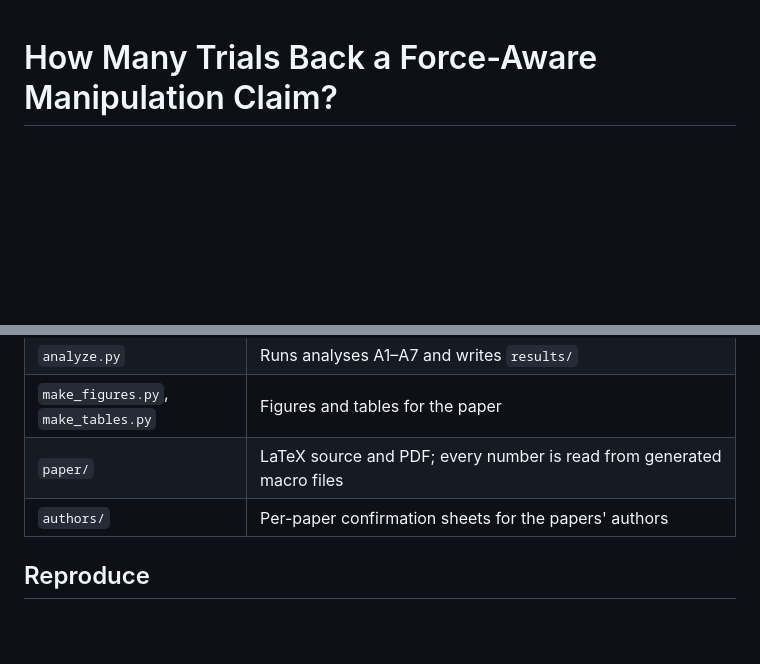
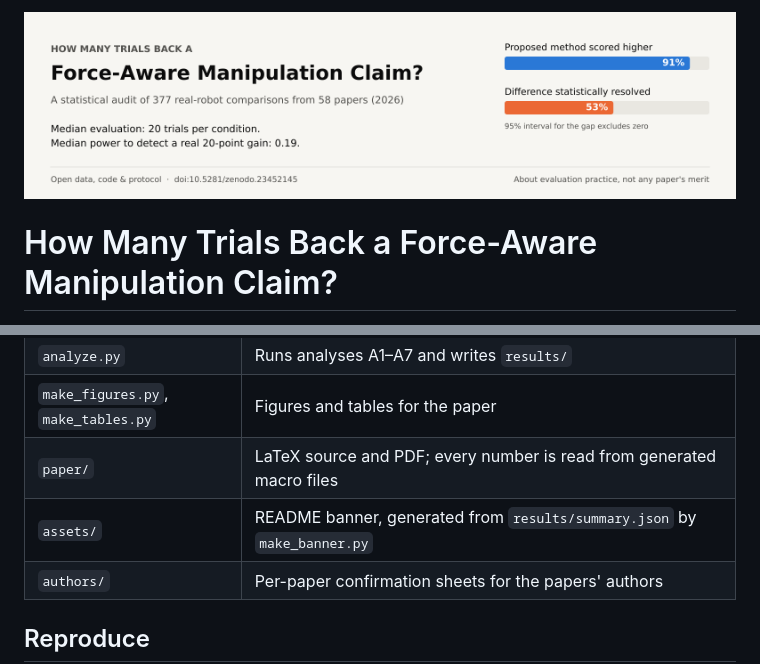
Before and after one commit to CAN-Aidoo/trial-audit-2026, a Markdown page: README.md, 2 parts joined by grey strips. Rendered like a GitHub page; pictures changed too: assets/banner.png (added); blank space fills up the shorter version.

Commit message:
README banner generated from results (numbers cannot drift from the paper)

```diff
--- a/README.md
+++ b/README.md
@@ -1,3 +1,5 @@
+![How many trials back a force-aware manipulation claim? 91% of comparisons favour the proposed method, but only 53% are statistically resolved.](assets/banner.png)
+
 # How Many Trials Back a Force-Aware Manipulation Claim?
 
 Data, code and protocol for a statistical audit of real-robot evaluations in 2026 force-, torque-, tactile- and
@@ -26,6 +28,7 @@ motor-current-aware robot manipulation papers.
 | `analyze.py` | Runs analyses A1–A7 and writes `results/` |
 | `make_figures.py`, `make_tables.py` | Figures and tables for the paper |
 | `paper/` | LaTeX source and PDF; every number is read from generated macro files |
+| `assets/` | README banner, generated from `results/summary.json` by `make_banner.py` |
 | `authors/` | Per-paper confirmation sheets for the papers' authors |
 
 ## Reproduce
```
Also changed, not shown: 1 other file.
